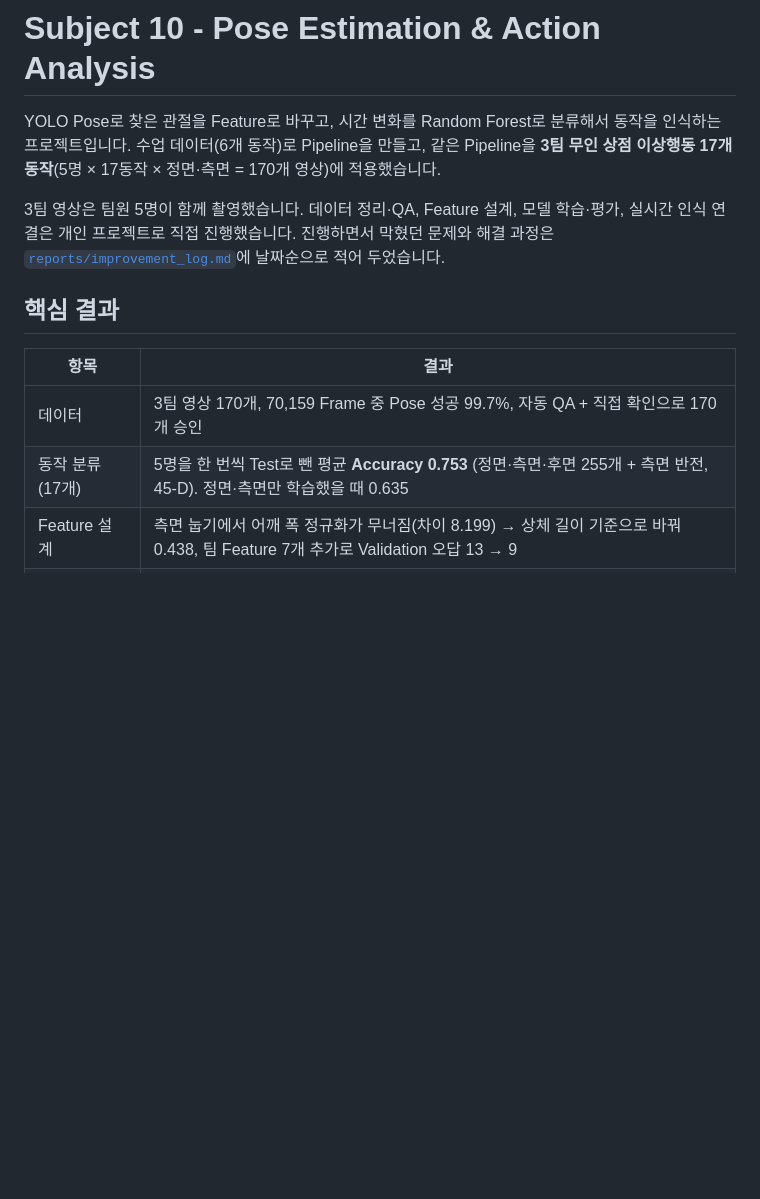
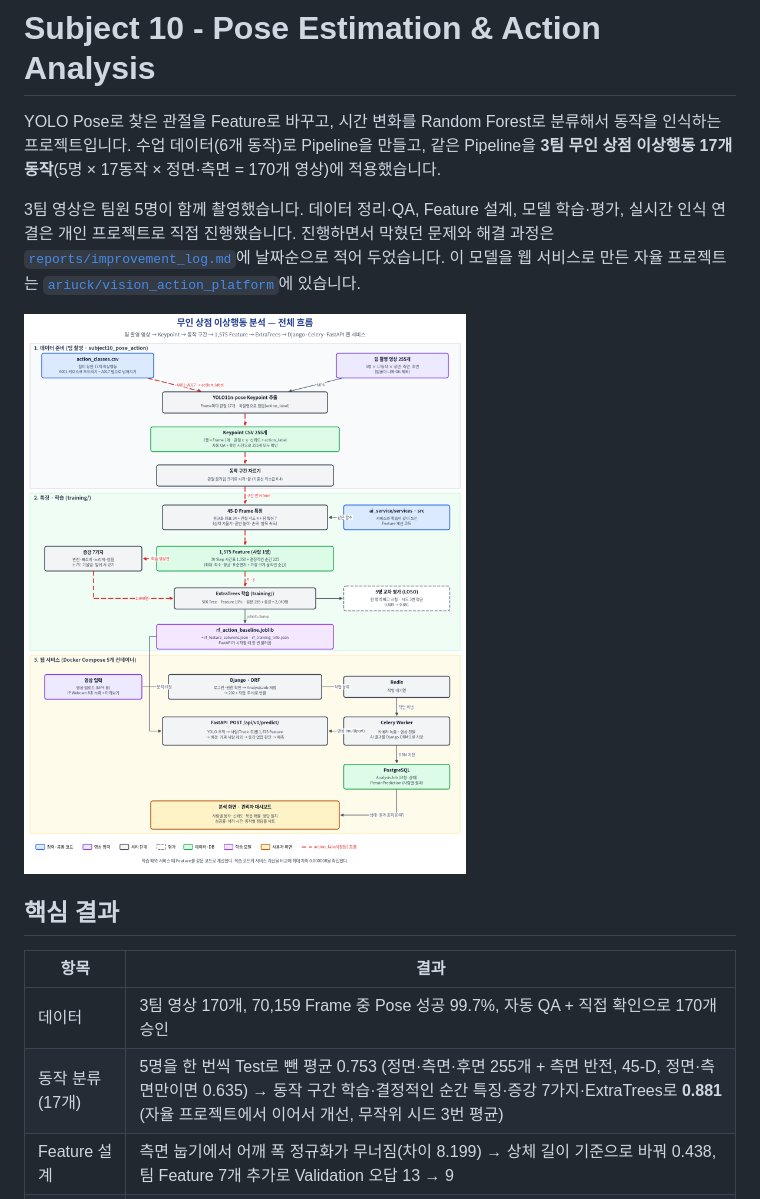
Before and after one commit to ariuck/subject10_pose_action, a Markdown page: README.md, the part around the change. Drawn GitHub-style; pictures changed too: docs/images/pipeline_overall.png (added); blank space fills up the shorter version.

Commit message:
README 맨 위에 전체 흐름도, 최종 성능(0.881)과 자율 프로젝트 링크

```diff
--- a/README.md
+++ b/README.md
@@ -5,13 +5,16 @@ YOLO Pose로 찾은 관절을 Feature로 바꾸고, 시간 변화를 Random Fore
 
 3팀 영상은 팀원 5명이 함께 촬영했습니다. 데이터 정리·QA, Feature 설계, 모델 학습·평가, 실시간 인식 연결은 개인 프로젝트로 직접 진행했습니다.
 진행하면서 막혔던 문제와 해결 과정은 [`reports/improvement_log.md`](reports/improvement_log.md)에 날짜순으로 적어 두었습니다.
+이 모델을 웹 서비스로 만든 자율 프로젝트는 [`ariuck/vision_action_platform`](https://github.com/ariuck/vision_action_platform)에 있습니다.
+
+![전체 흐름](docs/images/pipeline_overall.png)
 
 ## 핵심 결과
 
 | 항목 | 결과 |
 |---|---|
 | 데이터 | 3팀 영상 170개, 70,159 Frame 중 Pose 성공 99.7%, 자동 QA + 직접 확인으로 170개 승인 |
-| 동작 분류 (17개) | 5명을 한 번씩 Test로 뺀 평균 **Accuracy 0.753** (정면·측면·후면 255개 + 측면 반전, 45-D). 정면·측면만 학습했을 때 0.635 |
+| 동작 분류 (17개) | 5명을 한 번씩 Test로 뺀 평균 0.753 (정면·측면·후면 255개 + 측면 반전, 45-D, 정면·측면만이면 0.635) → 동작 구간 학습·결정적인 순간 특징·증강 7가지·ExtraTrees로 **0.881** (자율 프로젝트에서 이어서 개선, 무작위 시드 3번 평균) |
 | Feature 설계 | 측면 눕기에서 어깨 폭 정규화가 무너짐(차이 8.199) → 상체 길이 기준으로 바꿔 0.438, 팀 Feature 7개 추가로 Validation 오답 13 → 9 |
 | 실시간 인식 | 처음 보는 사람 영상에서 Raw 예측 20 / 26 정답, Threshold 조정으로 Stable 일치 비율 0 → 0.65 |
 
```
